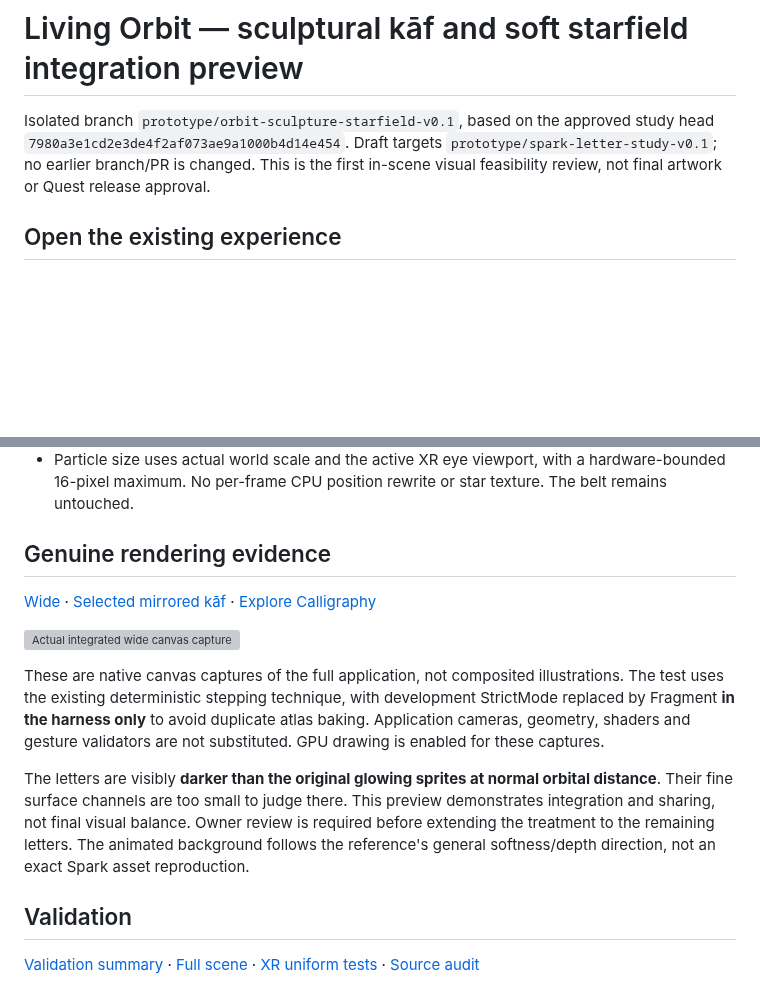
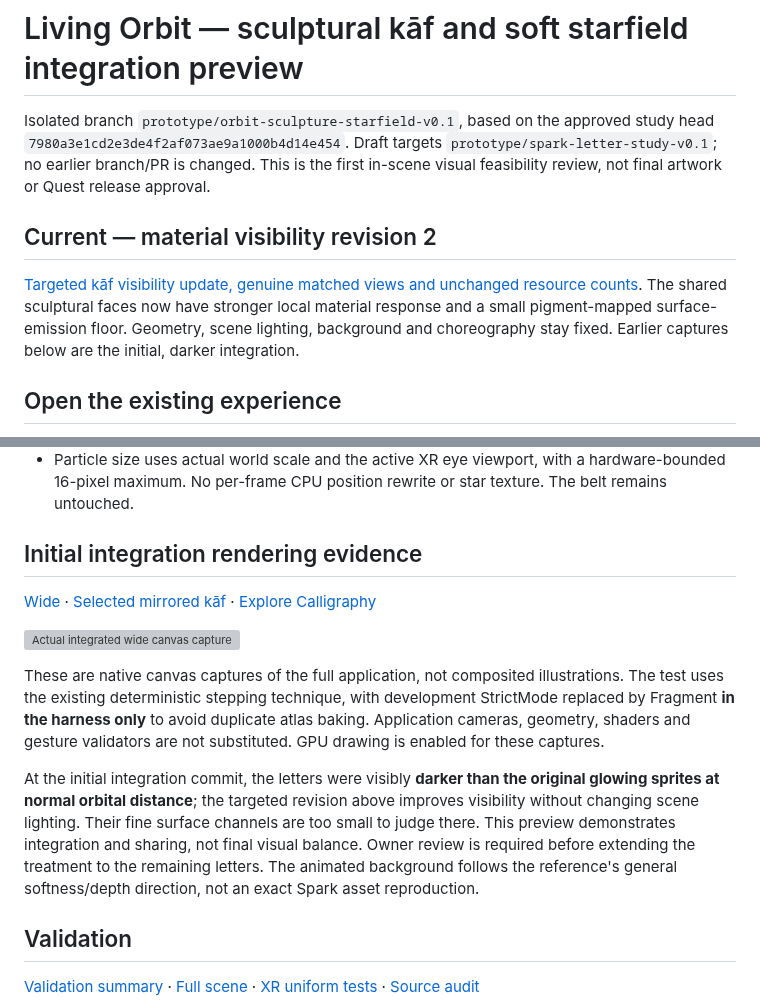
Before and after one commit to qariAI/qariai-spatial, a Markdown page: docs/orbit-art-v01/README.md, 2 parts joined by grey strips. GitHub-like rendering; blank space fills up the shorter version; grey boxes are pictures that could not be loaded.

Commit message:
Improve orbital kaf visibility through local material response

```diff
--- a/docs/orbit-art-v01/README.md
+++ b/docs/orbit-art-v01/README.md
@@ -1,6 +1,10 @@
 # Living Orbit — sculptural kāf and soft starfield integration preview
 
 Isolated branch `prototype/orbit-sculpture-starfield-v0.1`, based on the approved study head `7980a3e1cd2e3de4f2af073ae9a1000b4d14e454`. Draft targets `prototype/spark-letter-study-v0.1`; no earlier branch/PR is changed. This is the first in-scene visual feasibility review, not final artwork or Quest release approval.
+
+## Current — material visibility revision 2
+
+[Targeted kāf visibility update, genuine matched views and unchanged resource counts](visibility-v02/README.md). The shared sculptural faces now have stronger local material response and a small pigment-mapped surface-emission floor. Geometry, scene lighting, background and choreography stay fixed. Earlier captures below are the initial, darker integration.
 
 ## Open the existing experience
 
@@ -16,7 +20,7 @@ There is **no new Letter / Light link, panel or section in the experience**. The
 - The two original seeded star shells retain all 6,600 positions and original XR draw-count reductions. Shader-defined soft circular dots add low-amplitude twinkling, cool white with sparse warm accents, and very slow desktop rotation. Pause freezes all of it. Field rotation stops in XR for comfort; twinkling continues unless paused.
 - Particle size uses actual world scale and the active XR eye viewport, with a hardware-bounded 16-pixel maximum. No per-frame CPU position rewrite or star texture. The belt remains untouched.
 
-## Genuine rendering evidence
+## Initial integration rendering evidence
 
 [Wide](wide.png) · [Selected mirrored kāf](selected-kaf.png) · [Explore Calligraphy](explore.png)
 
@@ -24,7 +28,7 @@ There is **no new Letter / Light link, panel or section in the experience**. The
 
 These are native canvas captures of the full application, not composited illustrations. The test uses the existing deterministic stepping technique, with development StrictMode replaced by Fragment **in the harness only** to avoid duplicate atlas baking. Application cameras, geometry, shaders and gesture validators are not substituted. GPU drawing is enabled for these captures.
 
-The letters are visibly **darker than the original glowing sprites at normal orbital distance**. Their fine surface channels are too small to judge there. This preview demonstrates integration and sharing, not final visual balance. Owner review is required before extending the treatment to the remaining letters. The animated background follows the reference's general softness/depth direction, not an exact Spark asset reproduction.
+At the initial integration commit, the letters were visibly **darker than the original glowing sprites at normal orbital distance**; the targeted revision above improves visibility without changing scene lighting. Their fine surface channels are too small to judge there. This preview demonstrates integration and sharing, not final visual balance. Owner review is required before extending the treatment to the remaining letters. The animated background follows the reference's general softness/depth direction, not an exact Spark asset reproduction.
 
 ## Validation
 
```
Also changed, not shown: docs/orbit-art-v01/visibility-v02/explore.png (added), docs/orbit-art-v01/visibility-v02/selected-kaf.png (added), docs/orbit-art-v01/visibility-v02/wide.png (added), 7 other files.
